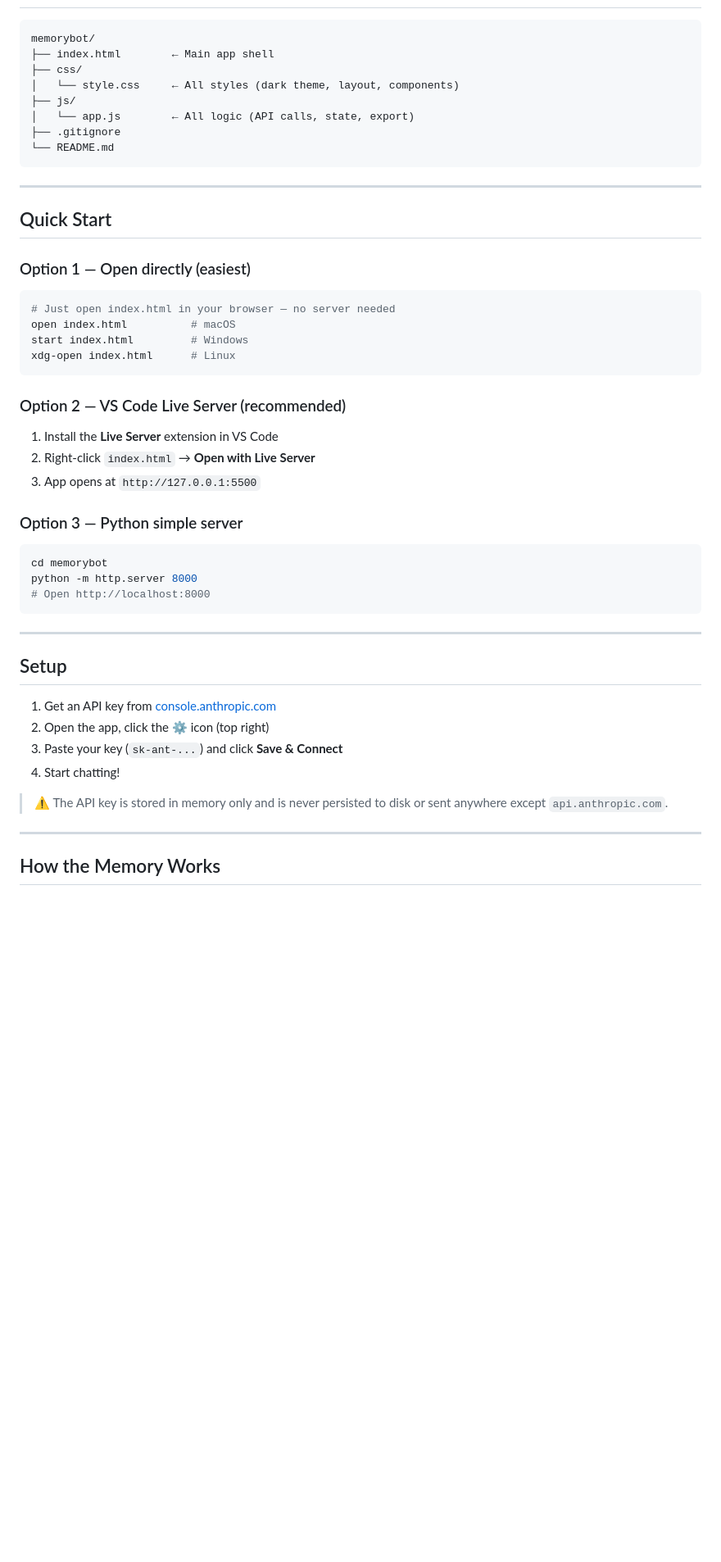
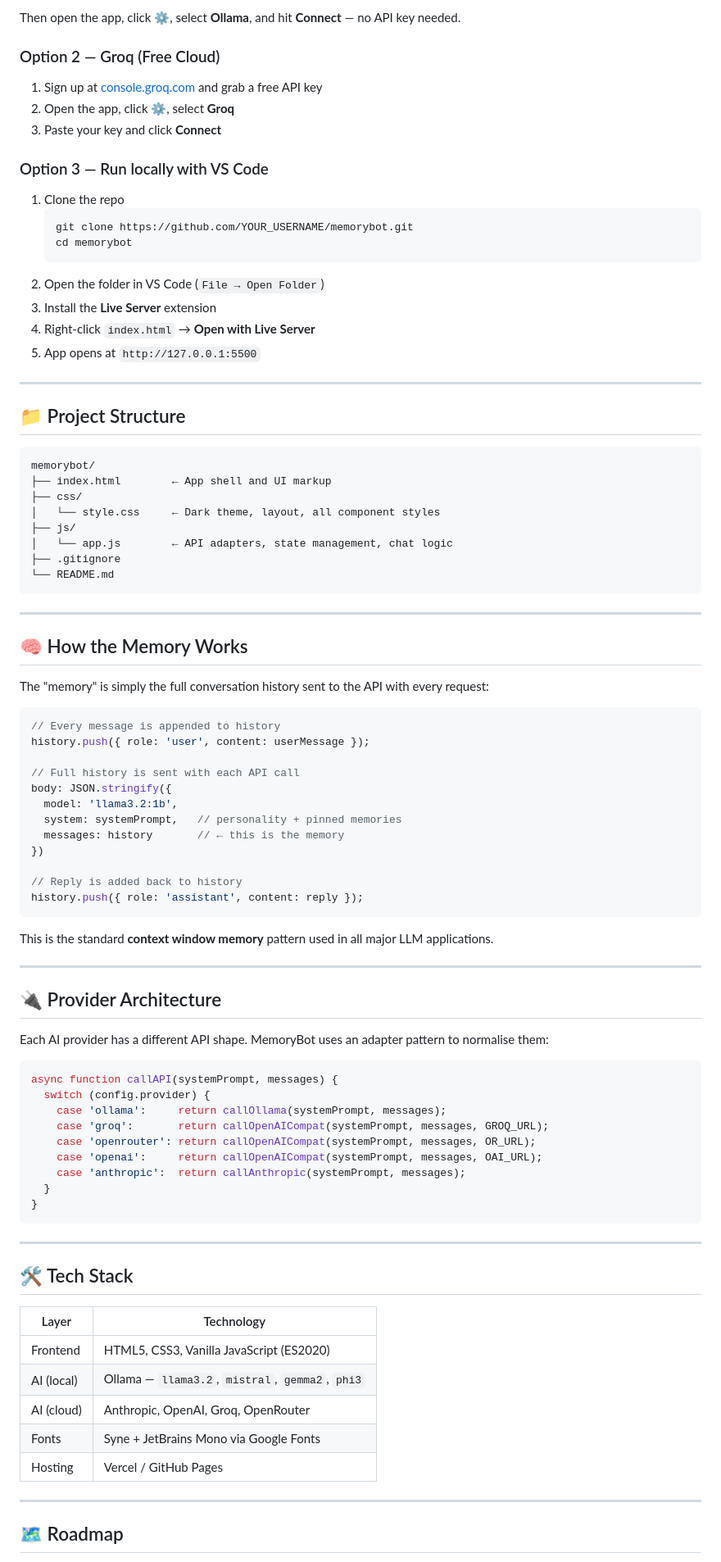
Before and after one commit to Shreya-Sanjay08/MemoryBot---An-AI-Chatbot, a Markdown page: README.md, the part around one of its changes. Shown at 82% size. GitHub-like rendering; blank space fills up the shorter version.

Commit message:
Revise README with updated project details and features
Updated README to reflect new features and providers.

````diff
--- a/README.md
+++ b/README.md
@@ -20,49 +64,90 @@ An AI chatbot with persistent conversation memory, personality customisation, an
+Then open the app, click **⚙**, select **Ollama**, and hit **Connect** — no API key needed.
+
+### Option 2 — Groq (Free Cloud)
+
+1. Sign up at [console.groq.com](https://console.groq.com) and grab a free API key
+2. Open the app, click **⚙**, select **Groq**
+3. Paste your key and click **Connect**
+### Option 3 — Run locally with VS Code
+
+1. Clone the repo
+   ```bash
+   git clone https://github.com/YOUR_USERNAME/memorybot.git
+   cd memorybot
+   ```
+2. Open the folder in VS Code (`File → Open Folder`)
+3. Install the **Live Server** extension
+4. Right-click `index.html` → **Open with Live Server**
+5. App opens at `http://127.0.0.1:5500`
+---
+
+## 📁 Project Structure
 
 ```
 memorybot/
-├── index.html        ← Main app shell
+├── index.html        ← App shell and UI markup
 ├── css/
-│   └── style.css     ← All styles (dark theme, layout, components)
+│   └── style.css     ← Dark theme, layout, all component styles
 ├── js/
-│   └── app.js        ← All logic (API calls, state, export)
+│   └── app.js        ← API adapters, state management, chat logic
 ├── .gitignore
 └── README.md
 ```
 
 ---
 
-## Quick Start
+## 🧠 How the Memory Works
 
-### Option 1 — Open directly (easiest)
-```bash
-# Just open index.html in your browser — no server needed
-open index.html          # macOS
-start index.html         # Windows
-xdg-open index.html      # Linux
+The "memory" is simply the full conversation history sent to the API with every request:
+
+```js
+// Every message is appended to history
+history.push({ role: 'user', content: userMessage });
+
+// Full history is sent with each API call
+body: JSON.stringify({
+  model: 'llama3.2:1b',
+  system: systemPrompt,   // personality + pinned memories
+  messages: history       // ← this is the memory
+})
+
+// Reply is added back to history
+history.push({ role: 'assistant', content: reply });
 ```
 
-### Option 2 — VS Code Live Server (recommended)
-1. Install the **Live Server** extension in VS Code
-2. Right-click `index.html` → **Open with Live Server**
-3. App opens at `http://127.0.0.1:5500`
-### Option 3 — Python simple server
-```bash
-cd memorybot
-python -m http.server 8000
-# Open http://localhost:8000
+This is the standard **context window memory** pattern used in all major LLM applications.
+
+---
+
+## 🔌 Provider Architecture
+
+Each AI provider has a different API shape. MemoryBot uses an adapter pattern to normalise them:
+
+```js
+async function callAPI(systemPrompt, messages) {
+  switch (config.provider) {
+    case 'ollama':     return callOllama(systemPrompt, messages);
+    case 'groq':       return callOpenAICompat(systemPrompt, messages, GROQ_URL);
+    case 'openrouter': return callOpenAICompat(systemPrompt, messages, OR_URL);
+    case 'openai':     return callOpenAICompat(systemPrompt, messages, OAI_URL);
+    case 'anthropic':  return callAnthropic(systemPrompt, messages);
+  }
+}
 ```
 
 ---
 
-## Setup
+## 🛠 Tech Stack
 
-1. Get an API key from [console.anthropic.com](https://console.anthropic.com)
-2. Open the app, click the **⚙** icon (top right)
-3. Paste your key (`sk-ant-...`) and click **Save & Connect**
-4. Start chatting!
-> ⚠️ The API key is stored in memory only and is never persisted to disk or sent anywhere except `api.anthropic.com`.
+| Layer | Technology |
+|---|---|
+| Frontend | HTML5, CSS3, Vanilla JavaScript (ES2020) |
+| AI (local) | Ollama — `llama3.2`, `mistral`, `gemma2`, `phi3` |
+| AI (cloud) | Anthropic, OpenAI, Groq, OpenRouter |
+| Fonts | Syne + JetBrains Mono via Google Fonts |
+| Hosting | Vercel / GitHub Pages |
 
 ---
 
-## How the Memory Works
+## 🗺 Roadmap
 
````
Also changed, not shown: other parts of README.md (+63 -78 lines).
